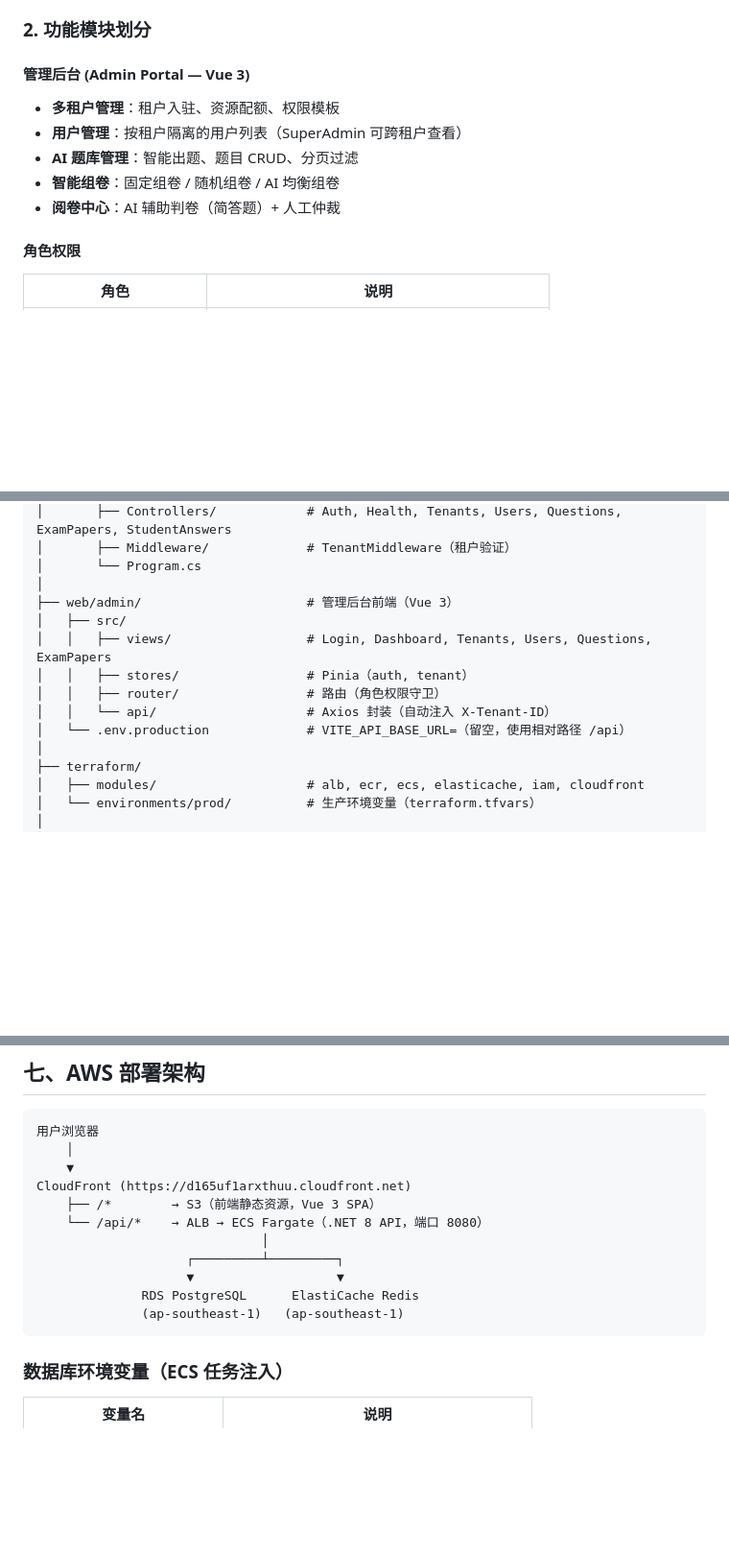
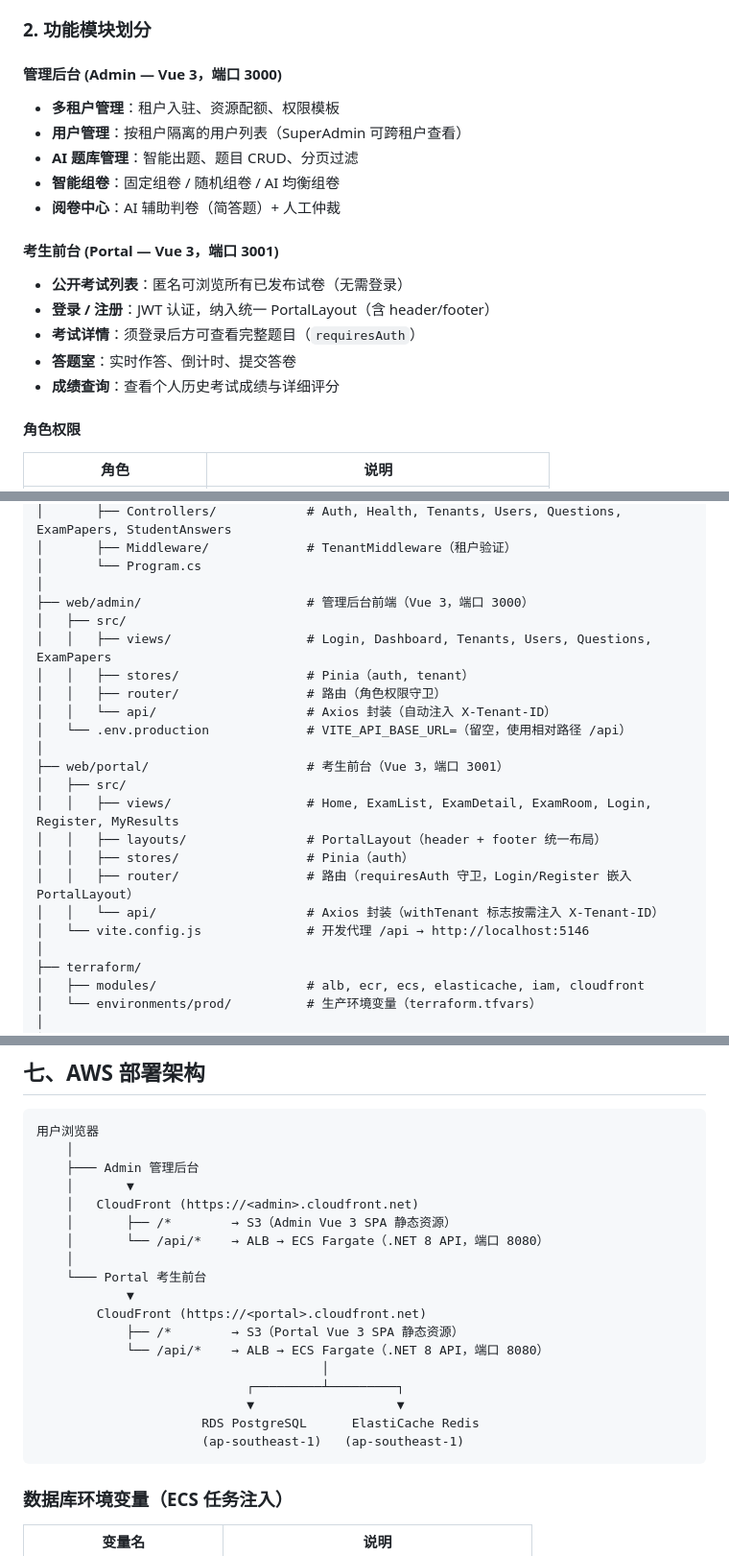
Before and after one commit to jeffzhou12/exam-sys, a Markdown page: README.md, 3 parts joined by grey strips. Shown at 96% size. Rendered like a GitHub page; blank space fills up the shorter version.

````diff
--- a/README.md
+++ b/README.md
@@ -15,13 +15,21 @@
 
 ### 2. 功能模块划分
 
-#### 管理后台 (Admin Portal — Vue 3)
+#### 管理后台 (Admin — Vue 3，端口 3000)
 
 - **多租户管理**：租户入驻、资源配额、权限模板
 - **用户管理**：按租户隔离的用户列表（SuperAdmin 可跨租户查看）
 - **AI 题库管理**：智能出题、题目 CRUD、分页过滤
 - **智能组卷**：固定组卷 / 随机组卷 / AI 均衡组卷
 - **阅卷中心**：AI 辅助判卷（简答题）+ 人工仲裁
+
+#### 考生前台 (Portal — Vue 3，端口 3001)
+
+- **公开考试列表**：匿名可浏览所有已发布试卷（无需登录）
+- **登录 / 注册**：JWT 认证，纳入统一 PortalLayout（含 header/footer）
+- **考试详情**：须登录后方可查看完整题目（`requiresAuth`）
+- **答题室**：实时作答、倒计时、提交答卷
+- **成绩查询**：查看个人历史考试成绩与详细评分
 
 #### 角色权限
 
@@ -81,13 +89,22 @@ exam-system/
 │       ├── Middleware/             # TenantMiddleware（租户验证）
 │       └── Program.cs
 │
-├── web/admin/                      # 管理后台前端（Vue 3）
+├── web/admin/                      # 管理后台前端（Vue 3，端口 3000）
 │   ├── src/
 │   │   ├── views/                  # Login, Dashboard, Tenants, Users, Questions, ExamPapers
 │   │   ├── stores/                 # Pinia（auth, tenant）
 │   │   ├── router/                 # 路由（角色权限守卫）
 │   │   └── api/                    # Axios 封装（自动注入 X-Tenant-ID）
 │   └── .env.production             # VITE_API_BASE_URL=（留空，使用相对路径 /api）
+│
+├── web/portal/                     # 考生前台（Vue 3，端口 3001）
+│   ├── src/
+│   │   ├── views/                  # Home, ExamList, ExamDetail, ExamRoom, Login, Register, MyResults
+│   │   ├── layouts/                # PortalLayout（header + footer 统一布局）
+│   │   ├── stores/                 # Pinia（auth）
+│   │   ├── router/                 # 路由（requiresAuth 守卫，Login/Register 嵌入 PortalLayout）
+│   │   └── api/                    # Axios 封装（withTenant 标志按需注入 X-Tenant-ID）
+│   └── vite.config.js              # 开发代理 /api → http://localhost:5146
 │
 ├── terraform/
 │   ├── modules/                    # alb, ecr, ecs, elasticache, iam, cloudfront
@@ -189,15 +215,22 @@ docker run -p 8080:8080 \
 ```
 用户浏览器
     │
-    ▼
-CloudFront (https://d165uf1arxthuu.cloudfront.net)
-    ├── /*        → S3（前端静态资源，Vue 3 SPA）
-    └── /api/*    → ALB → ECS Fargate（.NET 8 API，端口 8080）
-                              │
-                    ┌─────────┴─────────┐
-                    ▼                   ▼
-              RDS PostgreSQL      ElastiCache Redis
-              (ap-southeast-1)   (ap-southeast-1)
+    ├─── Admin 管理后台
+    │       ▼
+    │   CloudFront (https://<admin>.cloudfront.net)
+    │       ├── /*        → S3（Admin Vue 3 SPA 静态资源）
+    │       └── /api/*    → ALB → ECS Fargate（.NET 8 API，端口 8080）
+    │
+    └─── Portal 考生前台
+            ▼
+        CloudFront (https://<portal>.cloudfront.net)
+            ├── /*        → S3（Portal Vue 3 SPA 静态资源）
+            └── /api/*    → ALB → ECS Fargate（.NET 8 API，端口 8080）
+                                      │
+                            ┌─────────┴─────────┐
+                            ▼                   ▼
+                      RDS PostgreSQL      ElastiCache Redis
+                      (ap-southeast-1)   (ap-southeast-1)
 ```
 
 ### 数据库环境变量（ECS 任务注入）
````
Also changed, not shown: other parts of README.md (+30 -11 lines).
